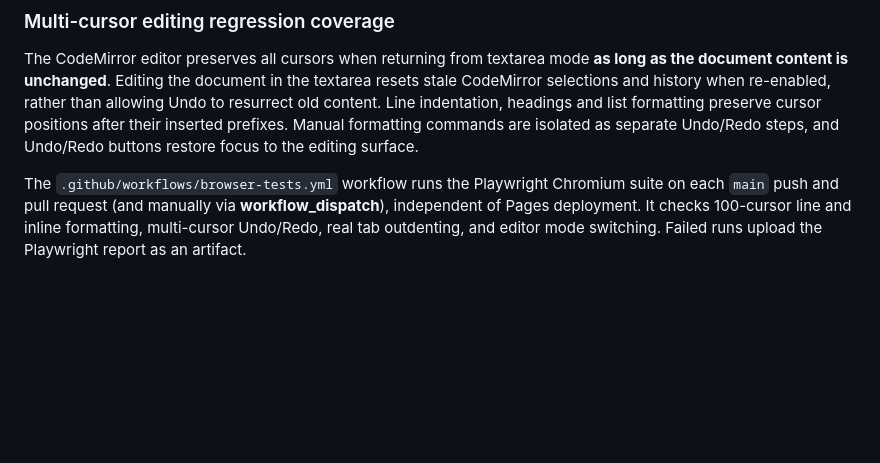
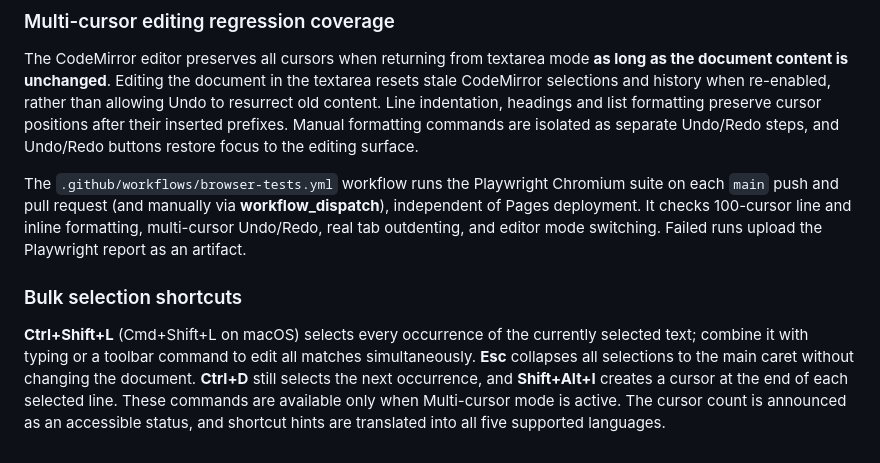
Before and after one commit to shafranek-js/learning-markdown, a Markdown page: README.md, the part around the change. Rendered like a GitHub page; blank space fills up the shorter version.

Commit message:
Document select-all-matches and collapse shortcuts

```diff
--- a/README.md
+++ b/README.md
@@ -263,3 +263,8 @@ In Multi-cursor mode, select any set of lines and press **Shift+Alt+I** to creat
 The CodeMirror editor preserves all cursors when returning from textarea mode **as long as the document content is unchanged**. Editing the document in the textarea resets stale CodeMirror selections and history when re-enabled, rather than allowing Undo to resurrect old content. Line indentation, headings and list formatting preserve cursor positions after their inserted prefixes. Manual formatting commands are isolated as separate Undo/Redo steps, and Undo/Redo buttons restore focus to the editing surface.
 
 The `.github/workflows/browser-tests.yml` workflow runs the Playwright Chromium suite on each `main` push and pull request (and manually via **workflow_dispatch**), independent of Pages deployment. It checks 100-cursor line and inline formatting, multi-cursor Undo/Redo, real tab outdenting, and editor mode switching. Failed runs upload the Playwright report as an artifact.
+
+
+### Bulk selection shortcuts
+
+**Ctrl+Shift+L** (Cmd+Shift+L on macOS) selects every occurrence of the currently selected text; combine it with typing or a toolbar command to edit all matches simultaneously. **Esc** collapses all selections to the main caret without changing the document. **Ctrl+D** still selects the next occurrence, and **Shift+Alt+I** creates a cursor at the end of each selected line. These commands are available only when Multi-cursor mode is active. The cursor count is announced as an accessible status, and shortcut hints are translated into all five supported languages.
```
